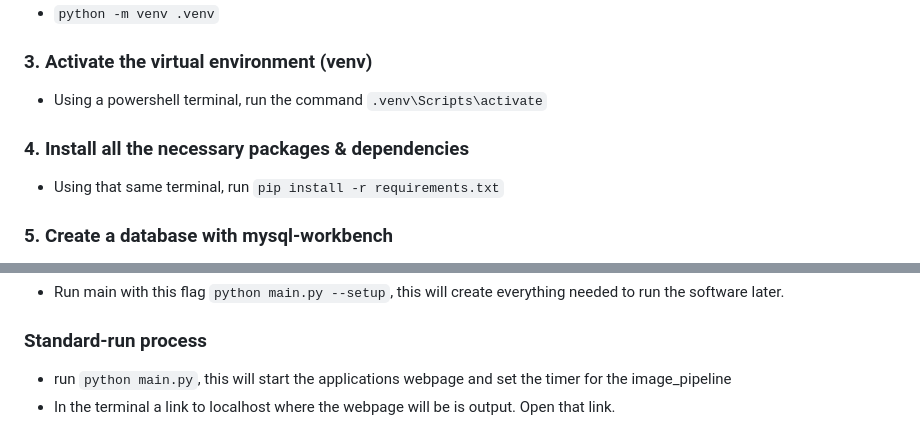
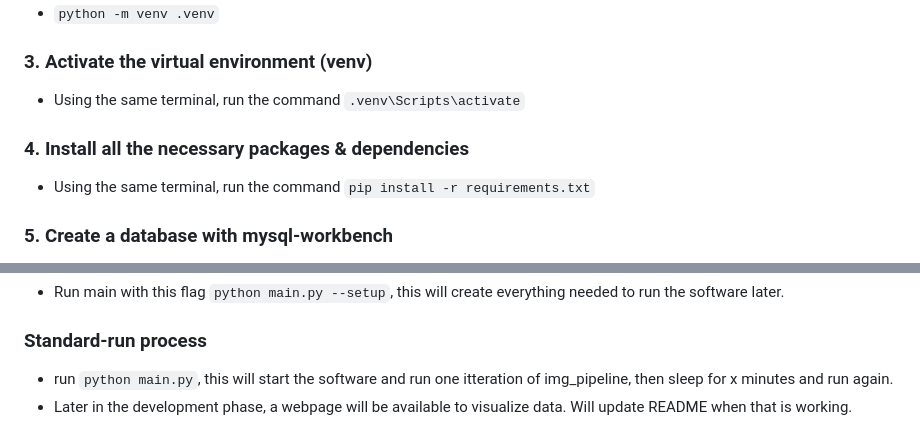
Before and after one commit to kigu25/Roadflow, a Markdown page: README.md, 2 parts joined by grey strips. Drawn GitHub-style.

Commit message:
Changed instructions for starting/running software

```diff
--- a/README.md
+++ b/README.md
@@ -109,10 +109,10 @@ Before installation, make sure that the following is installed on your pc.
 - `python -m venv .venv`
 
 ### 3. Activate the virtual environment (venv)
-- Using a powershell terminal, run the command `.venv\Scripts\activate`
+- Using the same terminal, run the command `.venv\Scripts\activate`
 
 ### 4. Install all the necessary packages & dependencies
-- Using that same terminal, run `pip install -r requirements.txt`
+- Using the same terminal, run the command `pip install -r requirements.txt`
 
 ### 5. Create a database with mysql-workbench
 - Open MySQL Workbench and create a new connection.
@@ -137,5 +137,5 @@ Before installation, make sure that the following is installed on your pc.
 - Run main with this flag `python main.py --setup`, this will create everything needed to run the software later.
 
 ### Standard-run process
-- run `python main.py`, this will start the applications webpage and set the timer for the image_pipeline
-- In the terminal a link to localhost where the webpage will be is output. Open that link.
+- run `python main.py`, this will start the software and run one itteration of img_pipeline, then sleep for x minutes and run again.
+- Later in the development phase, a webpage will be available to visualize data. Will update README when that is working.
```
